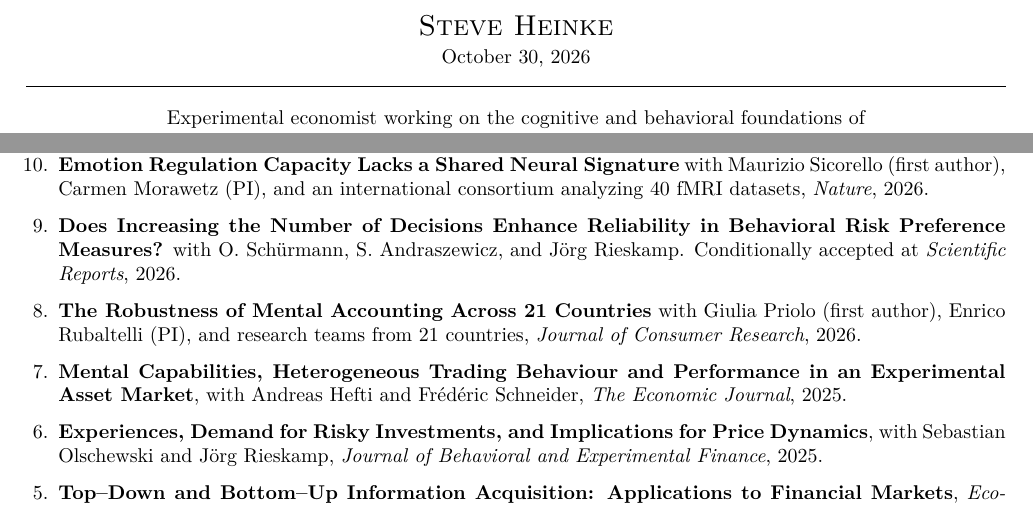
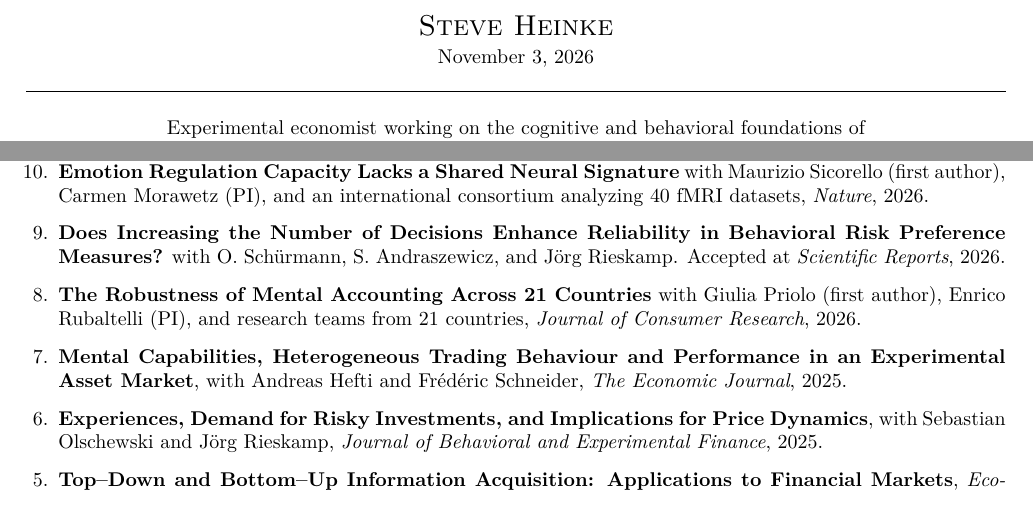
Before and after one commit to steveheinke/steveheinke.github.io, a LaTeX CV (CV_steveheinke.tex): two parts of page 1 of 2, joined at a grey line, cut so that both start at the same text. Compiled offline with pdfLaTeX.

Commit message:
Reliability paper accepted at Scientific Reports; update CV
Co-Authored-By: Claude Opus 5.5 <noreply@anthropic.com>

```diff
--- a/CV_steveheinke.tex
+++ b/CV_steveheinke.tex
@@ -50,7 +50,7 @@
 
 \begin{center}
   {\Large \scshape Steve Heinke}\\[2pt]
-  October 30, 2026
+  November 3, 2026
 \end{center}
 
 \vspace{2pt}
@@ -85,7 +85,7 @@ with Maurizio Sicorello (first author), Carmen Morawetz (PI), and an internation
 40 fMRI datasets, \textit{Nature}, 2026.
 
 \item[9.] \href{https://tinyurl.com/2v4sk3vz}{\textbf{Does Increasing the Number of Decisions Enhance Reliability in Behavioral Risk Preference Measures?}}
-with O. Sch\"{u}rmann, S. Andraszewicz, and J\"{o}rg Rieskamp. Conditionally accepted at \textit{Scientific Reports}, 2026. % TODO: confirm full first names for Sch\"{u}rmann and Andraszewicz to match style of other CV entries
+with O. Sch\"{u}rmann, S. Andraszewicz, and J\"{o}rg Rieskamp. Accepted at \textit{Scientific Reports}, 2026. % TODO: confirm full first names for Sch\"{u}rmann and Andraszewicz to match style of other CV entries
 
 \item[8.] \href{https://academic.oup.com/jcr/advance-article/doi/10.1093/jcr/ucag022/8732294}{\textbf{The Robustness of Mental Accounting Across 21 Countries}} with Giulia Priolo (first author), Enrico
 Rubaltelli (PI), and research teams from 21 countries, \textit{Journal of Consumer Research}, 2026.
```
Also changed, not shown: index.md (+1 -1 lines), CV_steveheinke.pdf.
